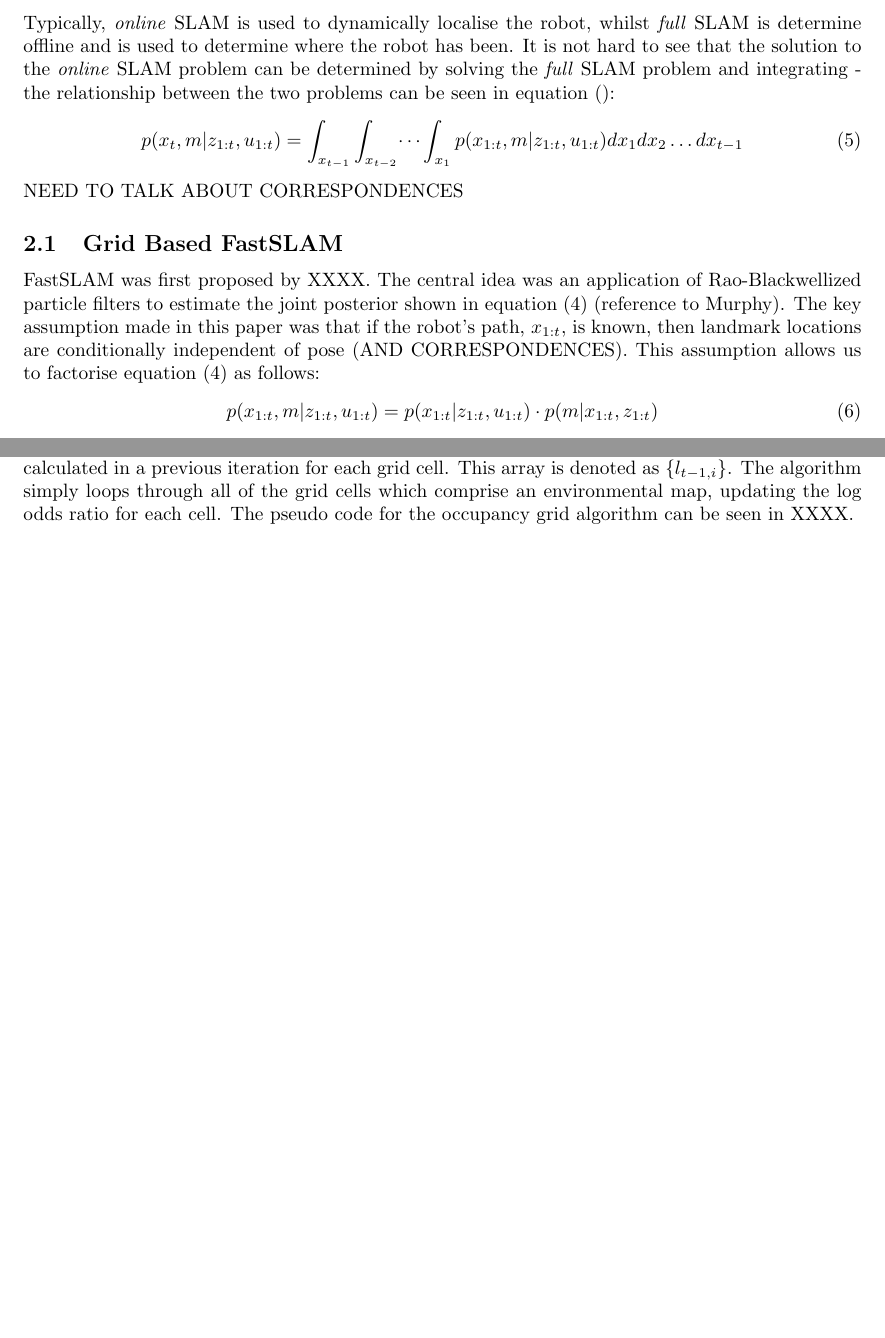
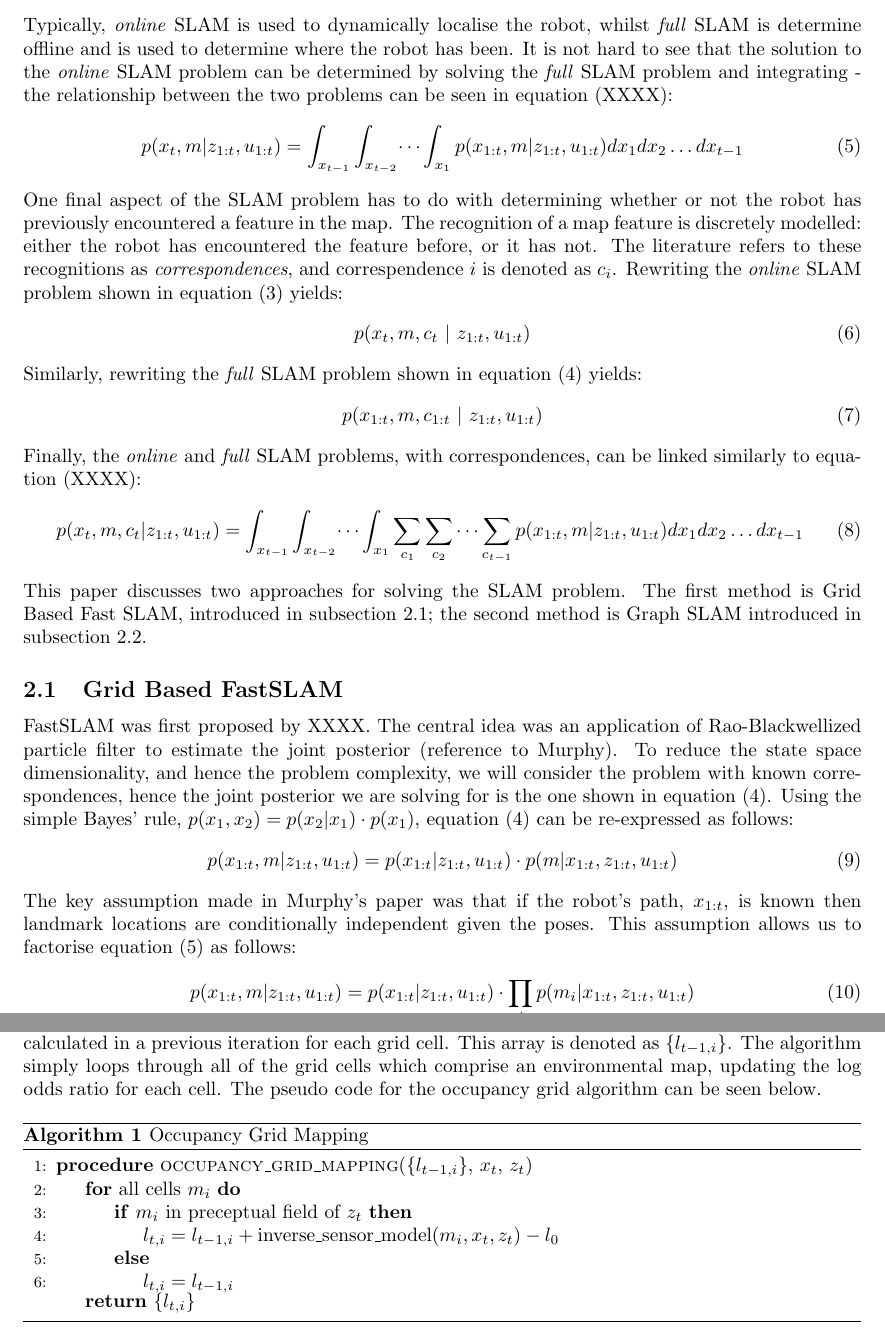
Before and after one commit to skreynolds/RoboND_reports, a LaTeX document (08_slam_project/08_slam_project.tex): two parts of pages 2 and 4 of 14 before the commit and two parts of pages 2 and 4 of 16 after it, joined at a grey line, cut so that both start at the same text, the shorter picture padded with empty space. Compiled offline with pdfLaTeX.

Commit message:
Update: completed grid based fast slam made changes to graph slam

```diff
--- a/08_slam_project/08_slam_project.tex
+++ b/08_slam_project/08_slam_project.tex
@@ -2,6 +2,8 @@
 
 %------------------------------------------------------------
 \usepackage[a4paper, total={6in, 9in}]{geometry}
+\usepackage{algorithm}
+\usepackage[noend]{algpseudocode}
 \usepackage{amsmath}
 \usepackage{booktabs}
 \usepackage{caption}
@@ -83,18 +85,36 @@ Equation (3) is the equation for the \textit{online} SLAM problem, which is only
 p(x_{1:t}, m | z_{1:t}, u_{1:t})
 \end{equation}
 
-Typically, \textit{online} SLAM is used to dynamically localise the robot, whilst \textit{full} SLAM is determine offline and is used to determine where the robot has been. It is not hard to see that the solution to the \textit{online} SLAM problem can be determined by solving the \textit{full} SLAM problem and integrating - the relationship between the two problems can be seen in equation ():
+Typically, \textit{online} SLAM is used to dynamically localise the robot, whilst \textit{full} SLAM is determine offline and is used to determine where the robot has been. It is not hard to see that the solution to the \textit{online} SLAM problem can be determined by solving the \textit{full} SLAM problem and integrating - the relationship between the two problems can be seen in equation (XXXX):
 \begin{equation}
 p(x_t, m | z_{1:t}, u_{1:t}) = \int_{x_{t-1}} \int_{x_{t-2}} \dots \int_{x_1} p(x_{1:t}, m | z_{1:t}, u_{1:t}) dx_1 dx_2 \dots dx_{t-1}
 \end{equation}
 
-NEED TO TALK ABOUT CORRESPONDENCES
+One final aspect of the SLAM problem has to do with determining whether or not the robot has previously encountered a feature in the map. The recognition of a map feature is discretely modelled: either the robot has encountered the feature before, or it has not. The literature refers to these recognitions as \textit{correspondences}, and correspendence $i$ is denoted as $c_i$. Rewriting the \textit{online} SLAM problem shown in equation (3) yields:
+\begin{equation}
+p(x_t, m, c_t \ | \ z_{1:t}, u_{1:t})
+\end{equation}
+
+Similarly, rewriting the \textit{full} SLAM problem shown in equation (4) yields:
+\begin{equation}
+p(x_{1:t}, m, c_{1:t} \ | \ z_{1:t}, u_{1:t})
+\end{equation}
+
+Finally, the \textit{online} and \textit{full} SLAM problems, with correspondences, can be linked similarly to equation (XXXX):
+\begin{equation}
+p(x_t, m, c_t | z_{1:t}, u_{1:t}) = \int_{x_{t-1}} \int_{x_{t-2}} \dots \int_{x_1} \sum_{c_1} \sum_{c_2} \dots \sum_{c_{t-1}} p(x_{1:t}, m | z_{1:t}, u_{1:t}) dx_1 dx_2 \dots dx_{t-1}
+\end{equation}
+
+This paper discusses two approaches for solving the SLAM problem. The first method is Grid Based Fast SLAM, introduced in subsection 2.1; the second method is Graph SLAM introduced in subsection 2.2.
 
 \subsection{Grid Based FastSLAM}
-FastSLAM was first proposed by XXXX. The central idea was an application of Rao-Blackwellized particle filters to estimate the joint posterior shown in equation (4) (reference to Murphy). The key assumption made in this paper was that if the robot's path, $x_{1:t}$, is known, then landmark locations are conditionally independent of pose (AND CORRESPONDENCES). This assumption allows us to factorise equation (4) as follows:
+FastSLAM was first proposed by XXXX. The central idea was an application of Rao-Blackwellized particle filter to estimate the joint posterior (reference to Murphy). To reduce the state space dimensionality, and hence the problem complexity, we will consider the problem with known correspondences, hence the joint posterior we are solving for is the one shown in equation (4). Using the simple Bayes' rule, $p(x_1,x_2) = p(x_2|x_1) \cdot p(x_1)$, equation (4) can be re-expressed as follows:
 \begin{equation}
-p(x_{1:t}, m | z_{1:t}, u_{1:t}) = p(x_{1:t} | z_{1:t}, u_{1:t}) \cdot p(m | x_{1:t}, z_{1:t})
+p(x_{1:t}, m | z_{1:t}, u_{1:t}) = p(x_{1:t} | z_{1:t}, u_{1:t}) \cdot p(m | x_{1:t}, z_{1:t}, u_{1:t})
 \end{equation}
 
-Factorisation effectively breaks the problem up into two smaller problems: estimation of the robot path $p(x_{1:t} | z_{1:t}, u_{1:t})$; and estimation of the robot map $p(m | x_{1:t}, z_{1:t})$. These smaller problems are known as the \textit{localisation} problem, and \textit{mapping} problem, respectively. Considering the problem in this light allows for an iterative algorithm for FastSLAM consisting of two main steps: the robot position is calculated; and then the map is updated based on that position.\\
+The key assumption made in Murphy's paper was that if the robot's path, $x_{1:t}$, is known then landmark locations are conditionally independent given the poses. This assumption allows us to factorise equation (5) as follows:
+\begin{equation}
+p(x_{1:t}, m | z_{1:t}, u_{1:t}) = p(x_{1:t} | z_{1:t}, u_{1:t}) \cdot \prod_{i} p(m_i | x_{1:t}, z_{1:t}, u_{1:t})
+\end{equation}
 
@@ -164,5 +184,19 @@ We note that equation (XXXX) can be expressed recursively since the middle term
 l_t = l_{t-1} + \log \bigg( \frac{p(m_i | z_t, x_t)}{1 - p(m_i | z_t, x_t)} \bigg) - l_0
 \end{equation}
 
-The final term in equation (XXXX) is just the initial belief for the grid cell, and the second to last term is referred to as the \textit{inverse sensor model}. The occupancy grid mapping algorithm takes the current pose $x_t$ and current sensor measurements $z_t$, along with the array of log odds ratios calculated in a previous iteration for each grid cell. This array is denoted as $\{l_{t-1,i}\}$. The algorithm simply loops through all of the grid cells which comprise an environmental map, updating the log odds ratio for each cell. The pseudo code for the occupancy grid algorithm can be seen in XXXX.
+The final term in equation (XXXX) is just the initial belief for the grid cell, and the second to last term is referred to as the \textit{inverse sensor model}. The occupancy grid mapping algorithm takes the current pose $x_t$ and current sensor measurements $z_t$, along with the array of log odds ratios calculated in a previous iteration for each grid cell. This array is denoted as $\{l_{t-1,i}\}$. The algorithm simply loops through all of the grid cells which comprise an environmental map, updating the log odds ratio for each cell. The pseudo code for the occupancy grid algorithm can be seen below.
 
+\begin{algorithm}[h]
+\caption{Occupancy Grid Mapping}
+\begin{algorithmic}[1]
+\Procedure{$\text{occupancy\_grid\_mapping}$}{$\{ l_{t-1,i} \}$, $x_t$, $z_t$}
+\For{all cells $m_i$}
+	\If{$m_i$ in preceptual field of $z_t$}
+		\State $l_{t,i} = l_{t-1,i} + \text{inverse\_sensor\_model}(m_i, x_t, z_t) - l_0$
+	\Else
+		\State $l_{t,i} = l_{t-1,i}$
+	\EndIf
+\EndFor
+\Return $\{ l_{t,i} \}$
+\EndProcedure
+\end{algorithmic}
```
Also changed, not shown: 08_slam_project/08_slam_project.pdf, 08_slam_project/08_slam_project.tex (45 more changed lines).
